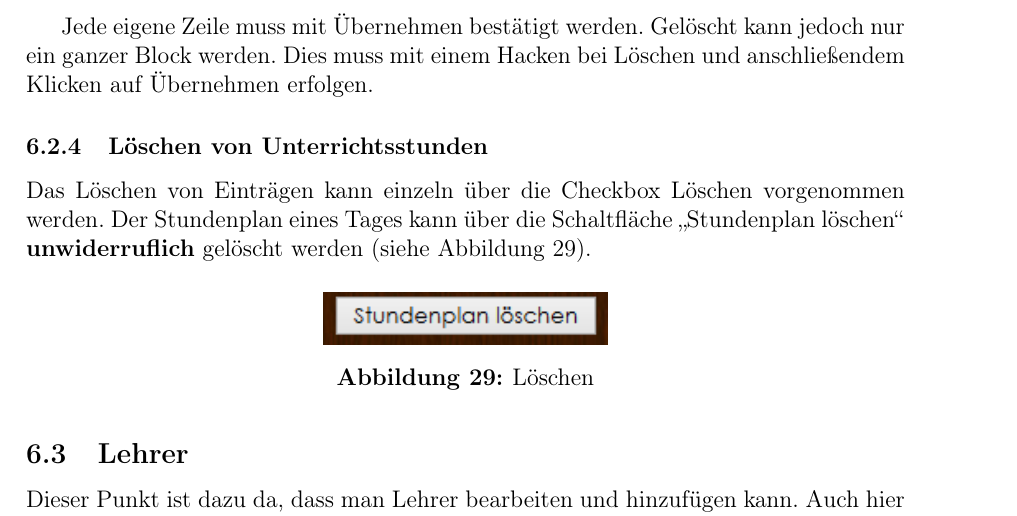
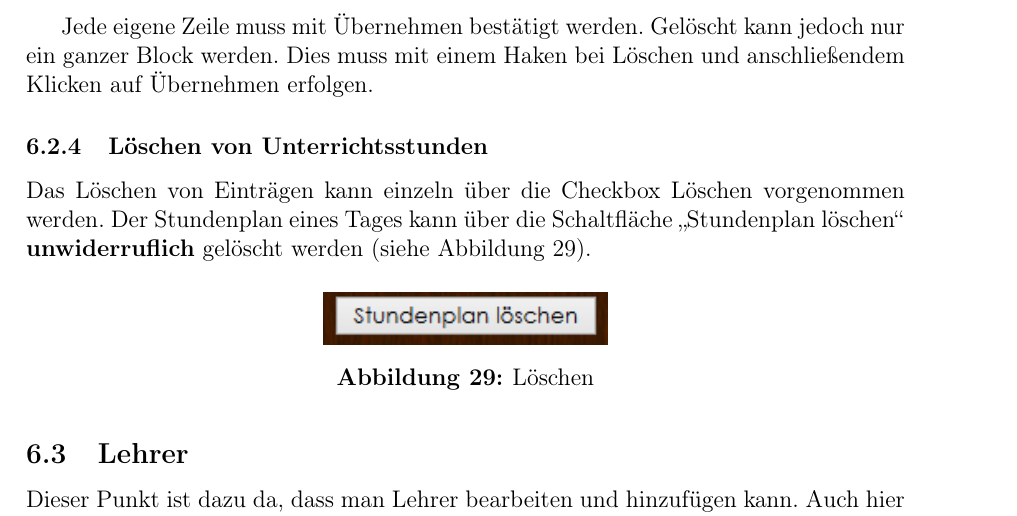
Before and after one commit to SIS-Team/SIS-Doc, a LaTeX document (adminInstructions.tex, which reads instructions/admin/other.tex): part of page 28 of 38, cut so that both start at the same text. Compiled offline with pdfLaTeX.

Commit message:
mein Teil #12

```diff
--- a/instructions/admin/other.tex
+++ b/instructions/admin/other.tex
@@ -98,7 +98,7 @@ Die Eingabe erfolgt sinngemäß wie die Erfassung eines mehrstündigen Fachs. Je
 \caption{Beispiel Teilungen}
 \label{fig:instr_other_timetables_divide7}
 \end{figure}
-Jede eigene Zeile muss mit Übernehmen bestätigt werden. Gelöscht kann jedoch nur ein ganzer Block werden. Dies muss mit einem Hacken bei Löschen und anschließendem Klicken auf Übernehmen erfolgen.
+Jede eigene Zeile muss mit Übernehmen bestätigt werden. Gelöscht kann jedoch nur ein ganzer Block werden. Dies muss mit einem Haken bei Löschen und anschließendem Klicken auf Übernehmen erfolgen.
 \subsubsection{Löschen von Unterrichtsstunden}
 Das Löschen von Einträgen kann einzeln über die Checkbox Löschen vorgenommen werden. Der Stundenplan eines Tages kann über die Schaltfläche \enquote{Stundenplan löschen} \textbf{unwiderruflich} gelöscht werden (siehe \autoref{fig:instr_other_timetables_delete}).
 \begin{figure}[H]
```
Also changed, not shown: instructions/admin/other.tex (2 more changed lines).
